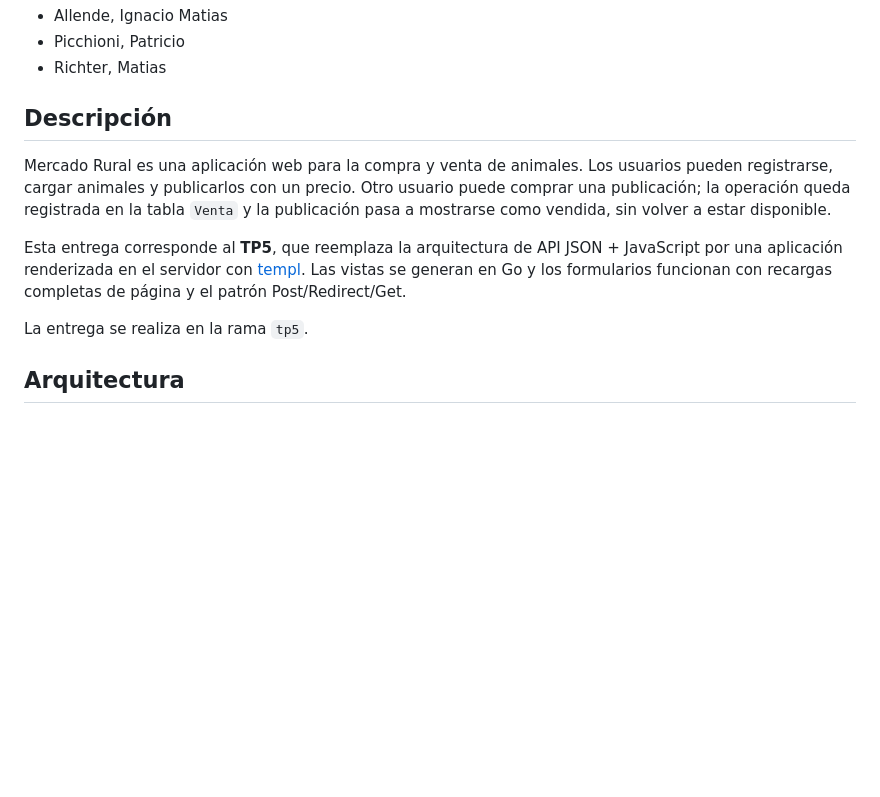
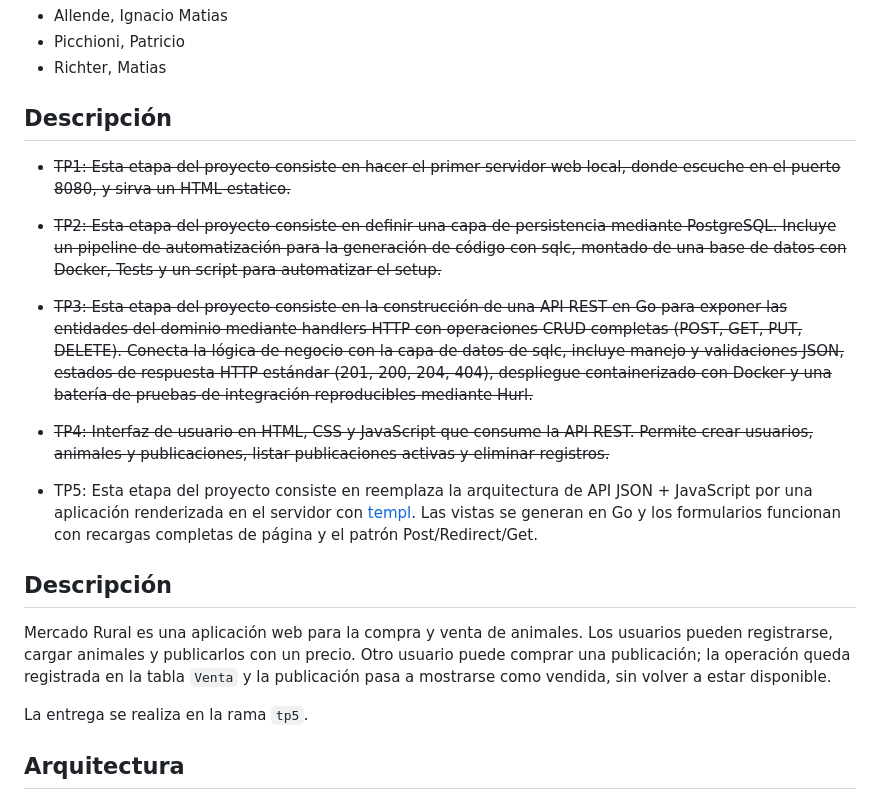
Before and after one commit to TpWeb2026/Mercadorural, a Markdown page: README.md, the part around the change. GitHub-like rendering; blank space fills up the shorter version.

```diff
--- a/README.md
+++ b/README.md
@@ -10,9 +10,22 @@ Proyecto de página web realizado para la cátedra de Programación Web de la FC
 
 ## Descripción
 
+- ~~TP1: Esta etapa del proyecto consiste en hacer el primer servidor web local, donde escuche en el puerto 8080, y sirva un HTML estatico.~~
+
+- ~~TP2: Esta etapa del proyecto consiste en definir una capa de persistencia mediante PostgreSQL. Incluye un pipeline de automatización para la generación de código con sqlc, montado de
+una base de datos con Docker, Tests y un script para automatizar el setup.~~
+
+- ~~TP3: Esta etapa del proyecto consiste en la construcción de una API REST en Go para exponer las entidades del dominio mediante handlers HTTP con operaciones CRUD completas (POST, GET, PUT, DELETE). Conecta la lógica de negocio con la capa de datos de sqlc, incluye manejo y validaciones JSON, estados de respuesta HTTP estándar (201, 200, 204, 404), despliegue containerizado con Docker y una batería de pruebas de integración reproducibles mediante Hurl.~~
+
+- ~~TP4: Interfaz de usuario en HTML, CSS y JavaScript que consume la API REST. Permite crear usuarios, animales y publicaciones, listar publicaciones activas y eliminar registros.~~
+
+- TP5: Esta etapa del proyecto consiste en reemplaza la arquitectura de API JSON + JavaScript por una aplicación renderizada en el servidor con [templ](https://templ.guide/). Las vistas se generan en Go y los formularios funcionan con recargas completas de página y el patrón Post/Redirect/Get.
+
+
+
+## Descripción
+
 Mercado Rural es una aplicación web para la compra y venta de animales. Los usuarios pueden registrarse, cargar animales y publicarlos con un precio. Otro usuario puede comprar una publicación; la operación queda registrada en la tabla `Venta` y la publicación pasa a mostrarse como vendida, sin volver a estar disponible.
-
-Esta entrega corresponde al **TP5**, que reemplaza la arquitectura de API JSON + JavaScript por una aplicación renderizada en el servidor con [templ](https://templ.guide/). Las vistas se generan en Go y los formularios funcionan con recargas completas de página y el patrón Post/Redirect/Get.
 
 La entrega se realiza en la rama `tp5`.
 
```
